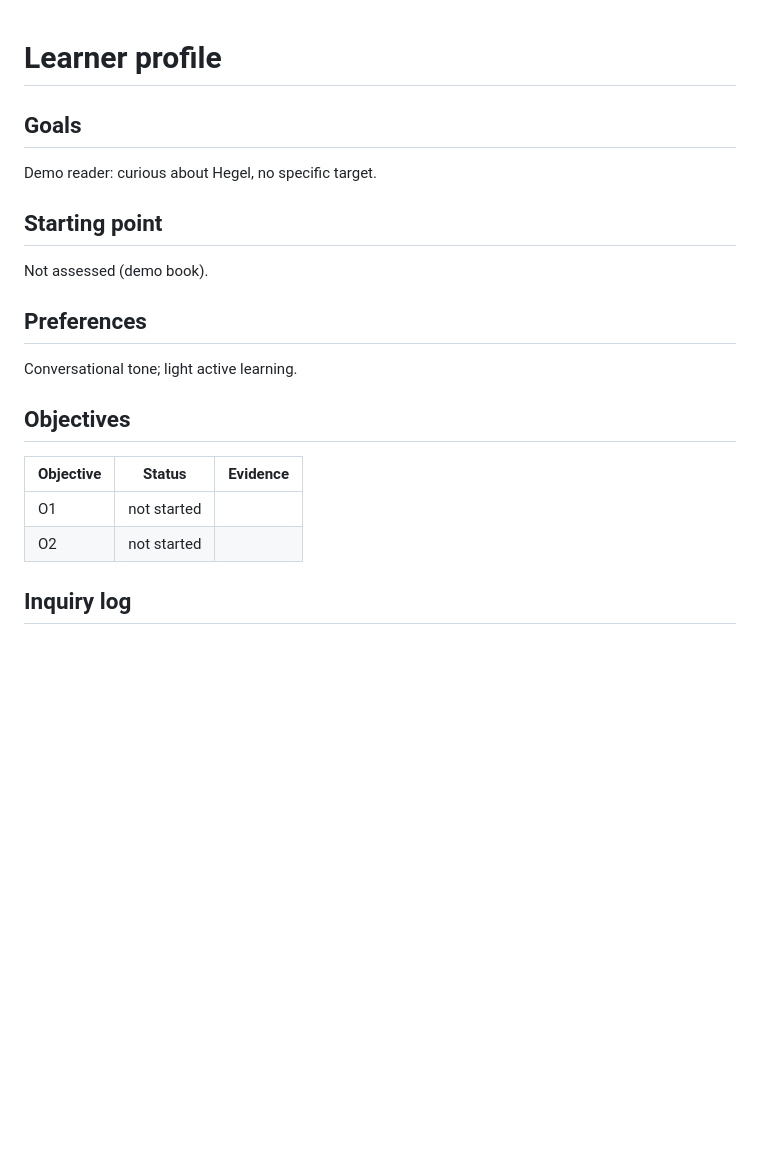
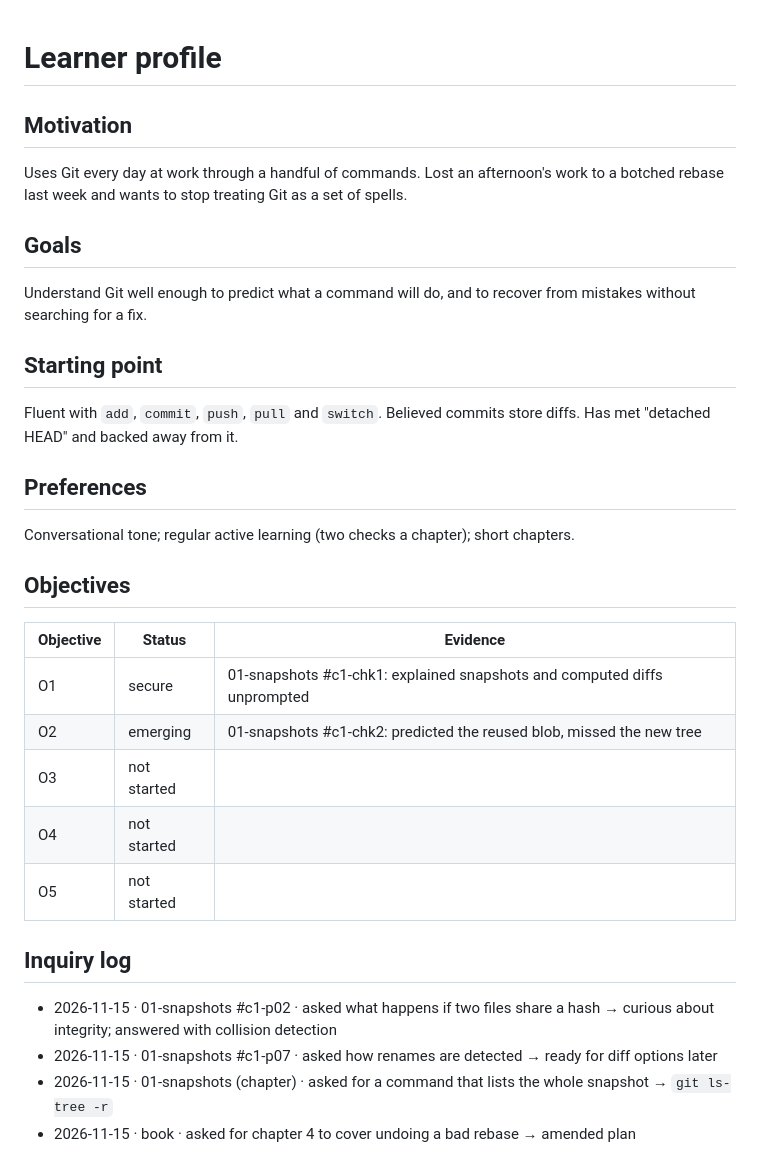
Before and after one commit to JuneKelly/codie, a Markdown page: examples/demo/learner.md, the part around the change. Drawn GitHub-style; blank space fills up the shorter version.

```diff
--- a/examples/demo/learner.md
+++ b/examples/demo/learner.md
@@ -1,18 +1,31 @@
 # Learner profile
 
+## Motivation
+Uses Git every day at work through a handful of commands. Lost an afternoon's work to a botched
+rebase last week and wants to stop treating Git as a set of spells.
+
 ## Goals
-Demo reader: curious about Hegel, no specific target.
+Understand Git well enough to predict what a command will do, and to recover from mistakes
+without searching for a fix.
 
 ## Starting point
-Not assessed (demo book).
+Fluent with `add`, `commit`, `push`, `pull` and `switch`. Believed commits store diffs.
+Has met "detached HEAD" and backed away from it.
 
 ## Preferences
-Conversational tone; light active learning.
+Conversational tone; regular active learning (two checks a chapter); short chapters.
 
 ## Objectives
 | Objective | Status | Evidence |
 |---|---|---|
-| O1 | not started | |
-| O2 | not started | |
+| O1 | secure | 01-snapshots #c1-chk1: explained snapshots and computed diffs unprompted |
+| O2 | emerging | 01-snapshots #c1-chk2: predicted the reused blob, missed the new tree |
+| O3 | not started | |
+| O4 | not started | |
+| O5 | not started | |
 
 ## Inquiry log
+- 2026-11-15 · 01-snapshots #c1-p02 · asked what happens if two files share a hash → curious about integrity; answered with collision detection
+- 2026-11-15 · 01-snapshots #c1-p07 · asked how renames are detected → ready for diff options later
+- 2026-11-15 · 01-snapshots (chapter) · asked for a command that lists the whole snapshot → `git ls-tree -r`
+- 2026-11-15 · book · asked for chapter 4 to cover undoing a bad rebase → amended plan
```
Also changed, not shown: README.md (+18 -1 lines), examples/demo/plan.md (+18 -8 lines), docs/screenshots/checks.png (added), docs/screenshots/contents.png (added), docs/screenshots/reader.png (added), 4 other files.
